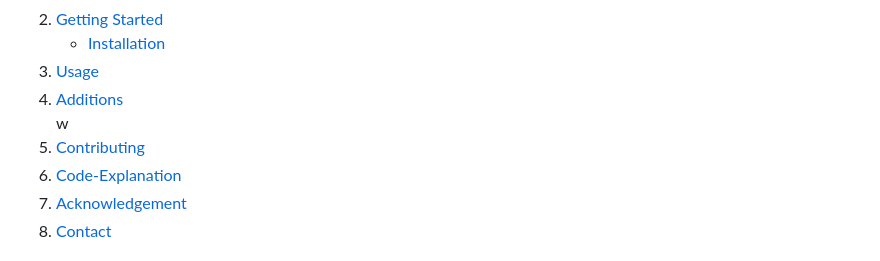
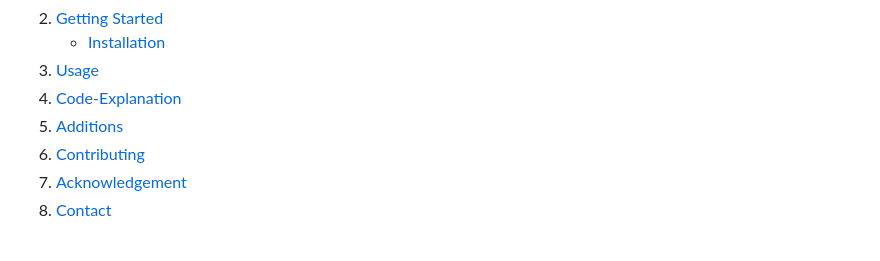
Before and after one commit to sbanati/CodeQuizPro, a Markdown page: README.md, the part around the change. GitHub-like rendering; folded sections open.

```diff
--- a/README.md
+++ b/README.md
@@ -48,9 +48,9 @@
       </ul>
     </li>
     <li><a href="#usage">Usage</a></li>
-    <li><a href="#additions">Additions</a></li>w
+    <li><a href="#code-explanation">Code-Explanation</a></li>
+    <li><a href="#additions">Additions</a></li>
     <li><a href="#contributing">Contributing</a></li>
-    <li><a href="#code-explanation">Code-Explanation</a></li>
     <li><a href="#acknowledgement">Acknowledgement</a></li>
     <li><a href="#contact">Contact</a></li>
   </ol>
```
